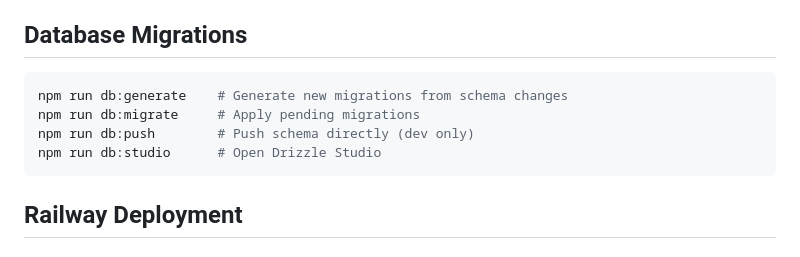
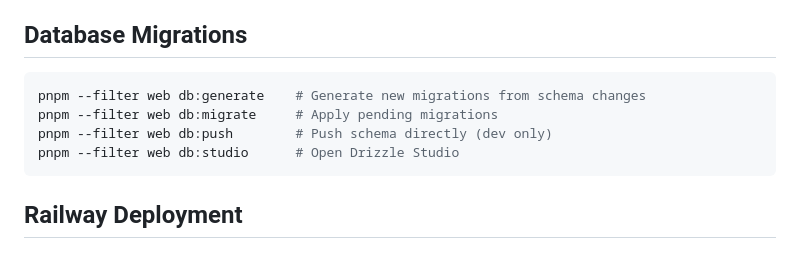
Before and after one commit to jinpa/aleppo, a Markdown page: apps/web/README.md, the part around one of its changes. GitHub-like rendering.

````diff
--- a/apps/web/README.md
+++ b/apps/web/README.md
@@ -73,10 +82,10 @@ Open [http://localhost:3000](http://localhost:3000).
 ## Database Migrations
 
 ```bash
-npm run db:generate    # Generate new migrations from schema changes
-npm run db:migrate     # Apply pending migrations
-npm run db:push        # Push schema directly (dev only)
-npm run db:studio      # Open Drizzle Studio
+pnpm --filter web db:generate    # Generate new migrations from schema changes
+pnpm --filter web db:migrate     # Apply pending migrations
+pnpm --filter web db:push        # Push schema directly (dev only)
+pnpm --filter web db:studio      # Open Drizzle Studio
 ```
 
 ## Railway Deployment
````
Also changed, not shown: other parts of apps/web/README.md (+25 -16 lines).
